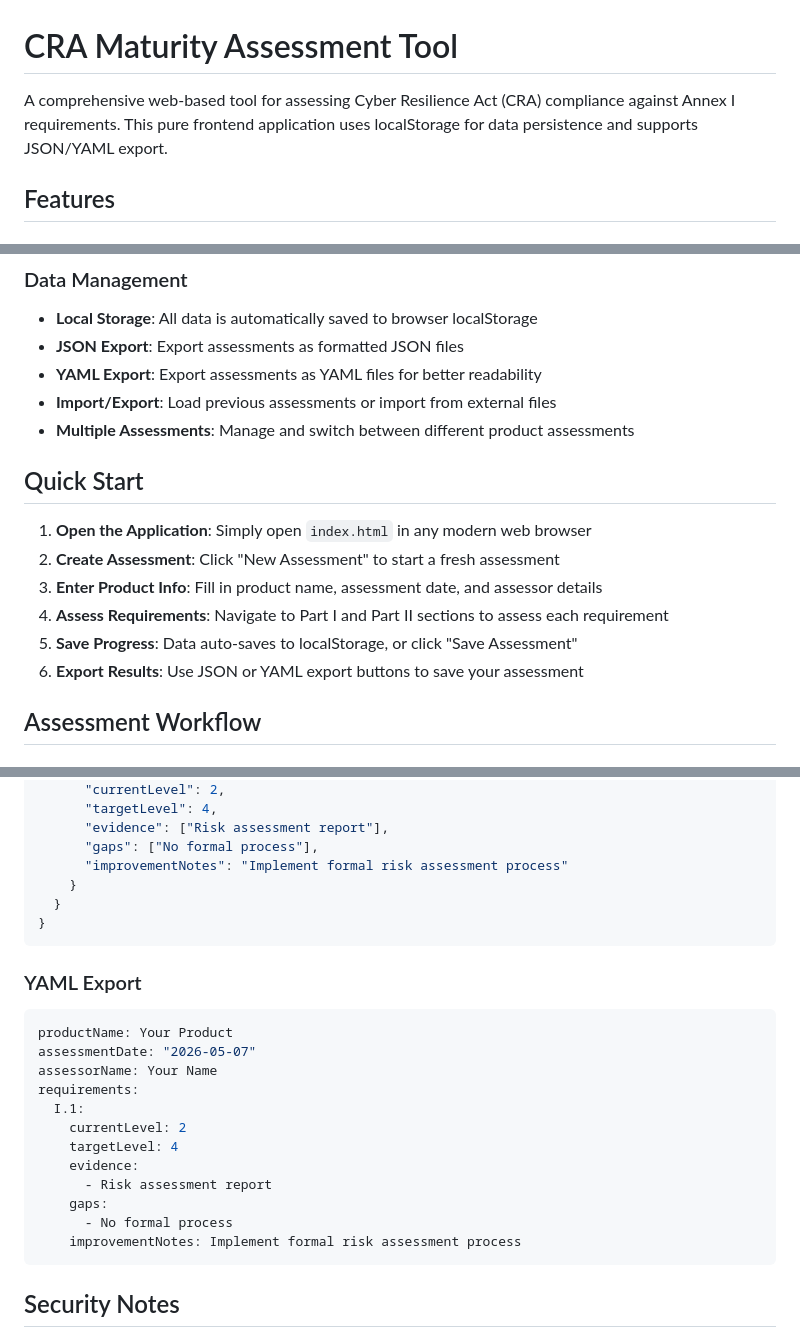
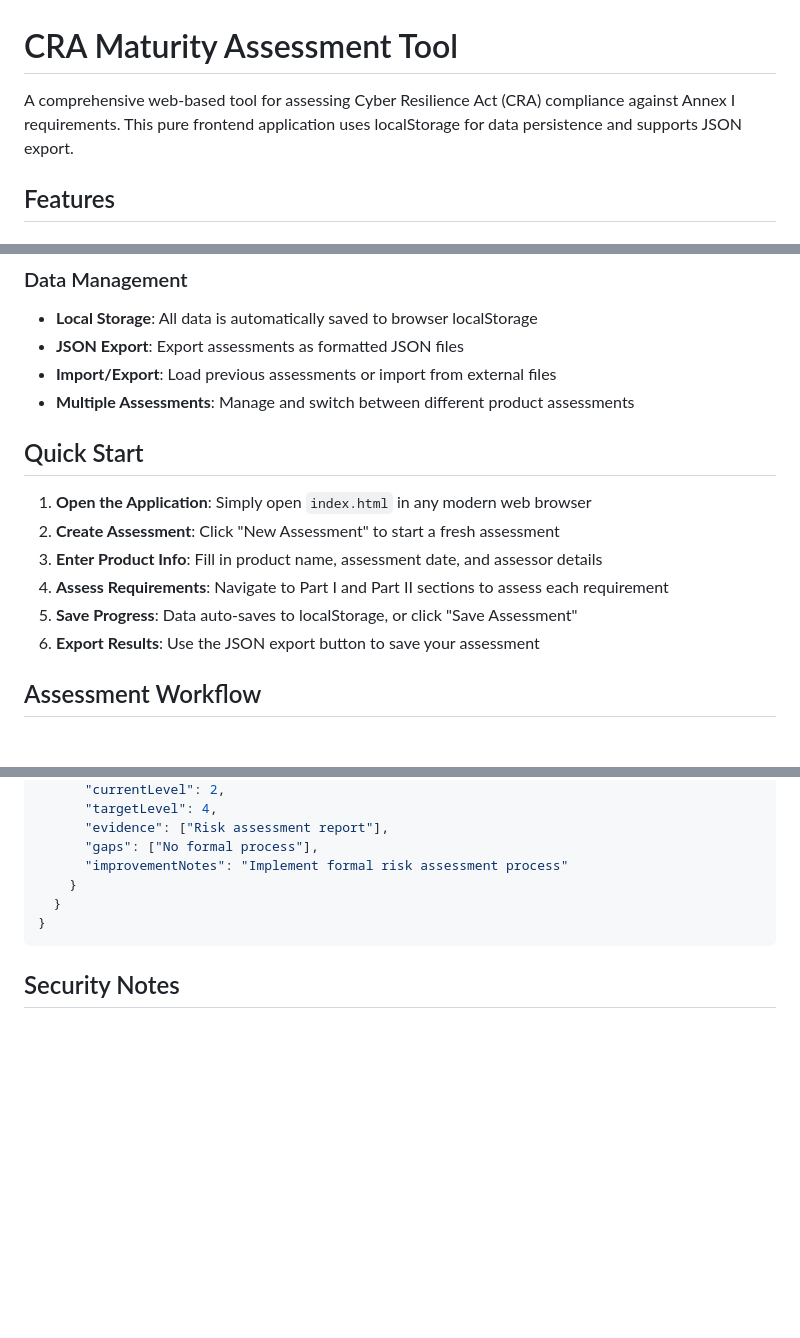
Before and after one commit to hakdo/cratool, a Markdown page: README.md, 3 parts joined by grey strips. Drawn GitHub-style; blank space fills up the shorter version.

Commit message:
Fix README: remove YAML export references
Agent-Logs-Url: https://github.com/hakdo/cratool/sessions/4983aafa-379c-4b11-a6a4-060ee9443d90

Co-authored-by: hakdo <20155928+hakdo@users.noreply.github.com>

````diff
--- a/README.md
+++ b/README.md
@@ -1,6 +1,6 @@
 # CRA Maturity Assessment Tool
 
-A comprehensive web-based tool for assessing Cyber Resilience Act (CRA) compliance against Annex I requirements. This pure frontend application uses localStorage for data persistence and supports JSON/YAML export.
+A comprehensive web-based tool for assessing Cyber Resilience Act (CRA) compliance against Annex I requirements. This pure frontend application uses localStorage for data persistence and supports JSON export.
 
 ## Features
 
@@ -22,7 +22,6 @@ A comprehensive web-based tool for assessing Cyber Resilience Act (CRA) complian
 ### Data Management
 - **Local Storage**: All data is automatically saved to browser localStorage
 - **JSON Export**: Export assessments as formatted JSON files
-- **YAML Export**: Export assessments as YAML files for better readability
 - **Import/Export**: Load previous assessments or import from external files
 - **Multiple Assessments**: Manage and switch between different product assessments
 
@@ -33,7 +32,7 @@ A comprehensive web-based tool for assessing Cyber Resilience Act (CRA) complian
 3. **Enter Product Info**: Fill in product name, assessment date, and assessor details
 4. **Assess Requirements**: Navigate to Part I and Part II sections to assess each requirement
 5. **Save Progress**: Data auto-saves to localStorage, or click "Save Assessment"
-6. **Export Results**: Use JSON or YAML export buttons to save your assessment
+6. **Export Results**: Use the JSON export button to save your assessment
 
 ## Assessment Workflow
 
@@ -138,22 +137,6 @@ Each requirement includes detailed criteria for each maturity level to ensure co
 }
 ```
 
-### YAML Export
-```yaml
-productName: Your Product
-assessmentDate: "2026-05-07"
-assessorName: Your Name
-requirements:
-  I.1:
-    currentLevel: 2
-    targetLevel: 4
-    evidence:
-      - Risk assessment report
-    gaps:
-      - No formal process
-    improvementNotes: Implement formal risk assessment process
-```
-
 ## Security Notes
 
 - All data is stored locally in your browser
````
